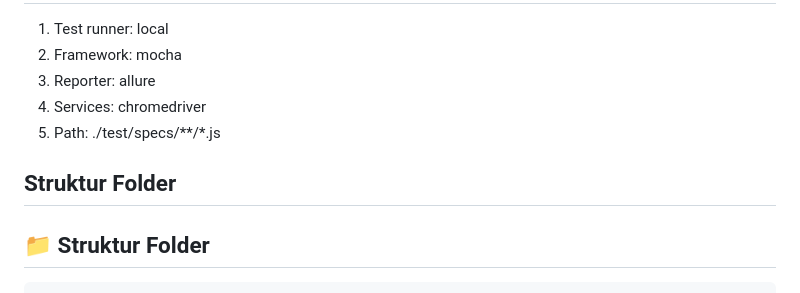
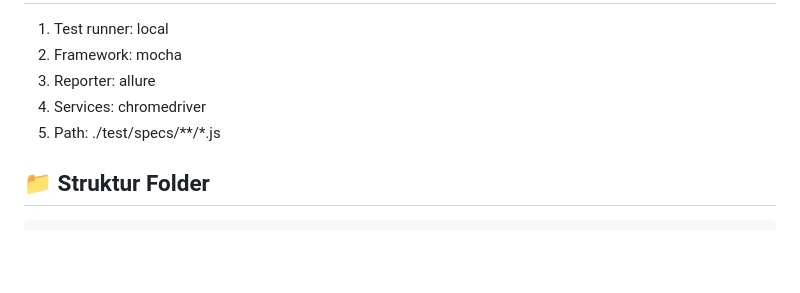
Before and after one commit to InnerWell-Klinic/InnerWell-Testing, a Markdown page: README.md, the part around the change. Rendered like a GitHub page; blank space fills up the shorter version.

````diff
--- a/README.md
+++ b/README.md
@@ -79,8 +79,6 @@ Ikuti langkah-langkah berikut untuk menyiapkan dan menjalankan pengujian di ling
 4.  Services: chromedriver
 5.  Path: ./test/specs/**/*.js
 
-## Struktur Folder
-
 ## 📁 Struktur Folder
 
 ```plaintext
````
